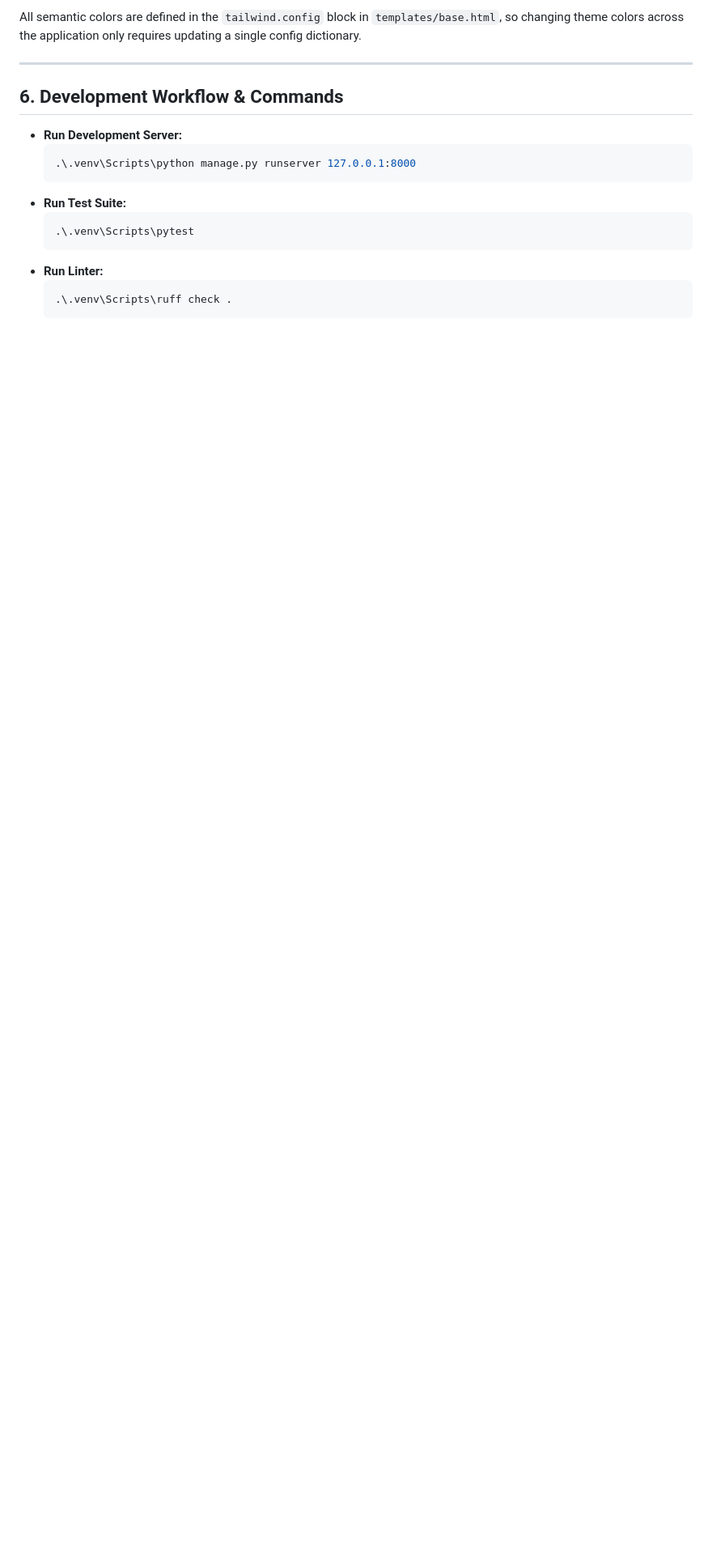
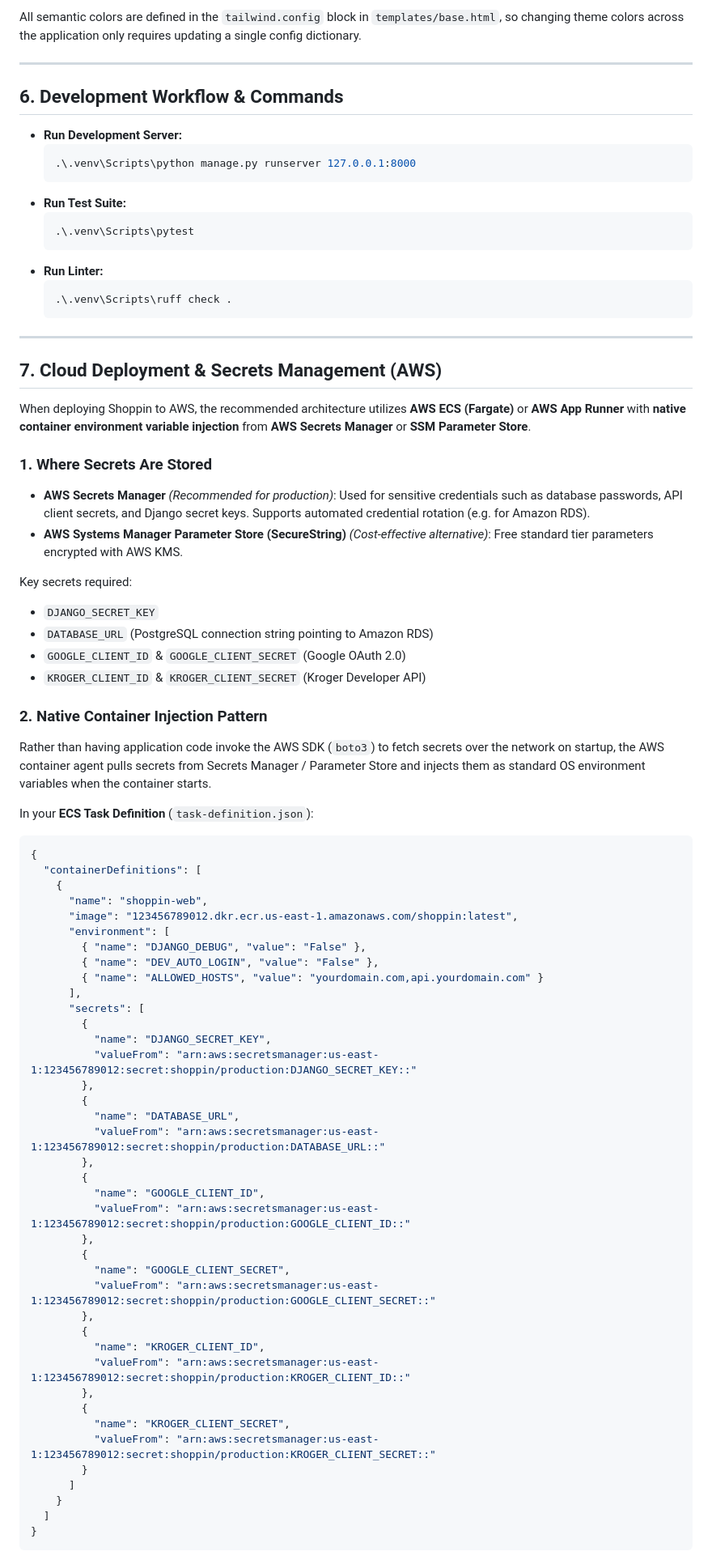
Before and after one commit to mklopot/shoppin, a Markdown page: docs/ARCHITECTURE.md, the part around one of its changes. Shown at 81% size. GitHub-like rendering; blank space fills up the shorter version.

Commit message:
Document AWS cloud deployment and secrets management architecture in ARCHITECTURE.md

````diff
--- a/docs/ARCHITECTURE.md
+++ b/docs/ARCHITECTURE.md
@@ -136,3 +136,69 @@ All semantic colors are defined in the `tailwind.config` block in `templates/bas
   ```powershell
   .\.venv\Scripts\ruff check .
   ```
+
+---
+
+## 7. Cloud Deployment & Secrets Management (AWS)
+
+When deploying Shoppin to AWS, the recommended architecture utilizes **AWS ECS (Fargate)** or **AWS App Runner** with **native container environment variable injection** from **AWS Secrets Manager** or **SSM Parameter Store**.
+
+### 1. Where Secrets Are Stored
+
+* **AWS Secrets Manager** *(Recommended for production)*: Used for sensitive credentials such as database passwords, API client secrets, and Django secret keys. Supports automated credential rotation (e.g. for Amazon RDS).
+* **AWS Systems Manager Parameter Store (SecureString)** *(Cost-effective alternative)*: Free standard tier parameters encrypted with AWS KMS.
+
+Key secrets required:
+* `DJANGO_SECRET_KEY`
+* `DATABASE_URL` (PostgreSQL connection string pointing to Amazon RDS)
+* `GOOGLE_CLIENT_ID` & `GOOGLE_CLIENT_SECRET` (Google OAuth 2.0)
+* `KROGER_CLIENT_ID` & `KROGER_CLIENT_SECRET` (Kroger Developer API)
+
+### 2. Native Container Injection Pattern
+
+Rather than having application code invoke the AWS SDK (`boto3`) to fetch secrets over the network on startup, the AWS container agent pulls secrets from Secrets Manager / Parameter Store and injects them as standard OS environment variables when the container starts.
+
+In your **ECS Task Definition** (`task-definition.json`):
+
+```json
+{
+  "containerDefinitions": [
+    {
+      "name": "shoppin-web",
+      "image": "123456789012.dkr.ecr.us-east-1.amazonaws.com/shoppin:latest",
+      "environment": [
+        { "name": "DJANGO_DEBUG", "value": "False" },
+        { "name": "DEV_AUTO_LOGIN", "value": "False" },
+        { "name": "ALLOWED_HOSTS", "value": "yourdomain.com,api.yourdomain.com" }
+      ],
+      "secrets": [
+        {
+          "name": "DJANGO_SECRET_KEY",
+          "valueFrom": "arn:aws:secretsmanager:us-east-1:123456789012:secret:shoppin/production:DJANGO_SECRET_KEY::"
+        },
+        {
+          "name": "DATABASE_URL",
+          "valueFrom": "arn:aws:secretsmanager:us-east-1:123456789012:secret:shoppin/production:DATABASE_URL::"
+        },
+        {
+          "name": "GOOGLE_CLIENT_ID",
+          "valueFrom": "arn:aws:secretsmanager:us-east-1:123456789012:secret:shoppin/production:GOOGLE_CLIENT_ID::"
+        },
+        {
+          "name": "GOOGLE_CLIENT_SECRET",
+          "valueFrom": "arn:aws:secretsmanager:us-east-1:123456789012:secret:shoppin/production:GOOGLE_CLIENT_SECRET::"
+        },
+        {
+          "name": "KROGER_CLIENT_ID",
+          "valueFrom": "arn:aws:secretsmanager:us-east-1:123456789012:secret:shoppin/production:KROGER_CLIENT_ID::"
+        },
+        {
+          "name": "KROGER_CLIENT_SECRET",
+          "valueFrom": "arn:aws:secretsmanager:us-east-1:123456789012:secret:shoppin/production:KROGER_CLIENT_SECRET::"
+        }
+      ]
+    }
+  ]
+}
+```
+
````
Also changed, not shown: other parts of docs/ARCHITECTURE.md (+32 -0 lines).
